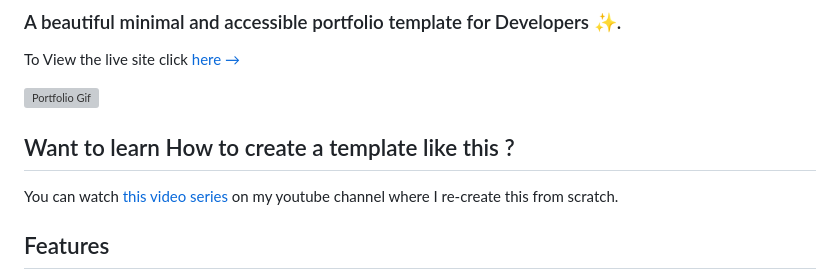
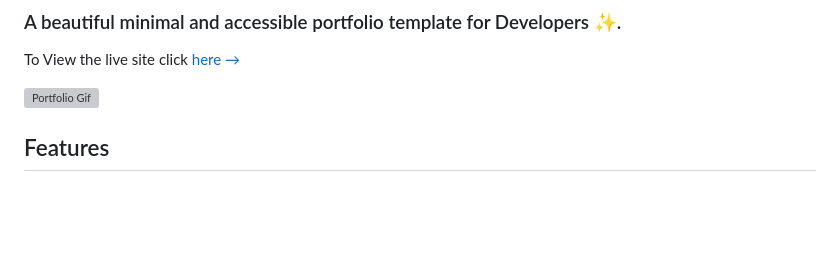
Before and after one commit to yiyin1027/yin-music-studio, a Markdown page: README.md, the part around the change. GitHub-like rendering; blank space fills up the shorter version; grey boxes are pictures that could not be loaded.

Commit message:
Remove tutorial section from README
Removed section about learning to create a template.

```diff
--- a/README.md
+++ b/README.md
@@ -5,11 +5,6 @@
 To View the live site click [here &rarr;](https://portfolio-template.surge.sh)
 
 ![Portfolio Gif](/images/portfolio.gif)
-
-## Want to learn How to create a template like this ?
-
-You can watch [this video series](https://www.youtube.com/watch?v=1nchVfpMGSg&list=PLwJBGAxcH7GzdavgKlCACbESzr-40lw3L) on my youtube channel where I re-create this from scratch.
-
 
 
 ## Features
```
